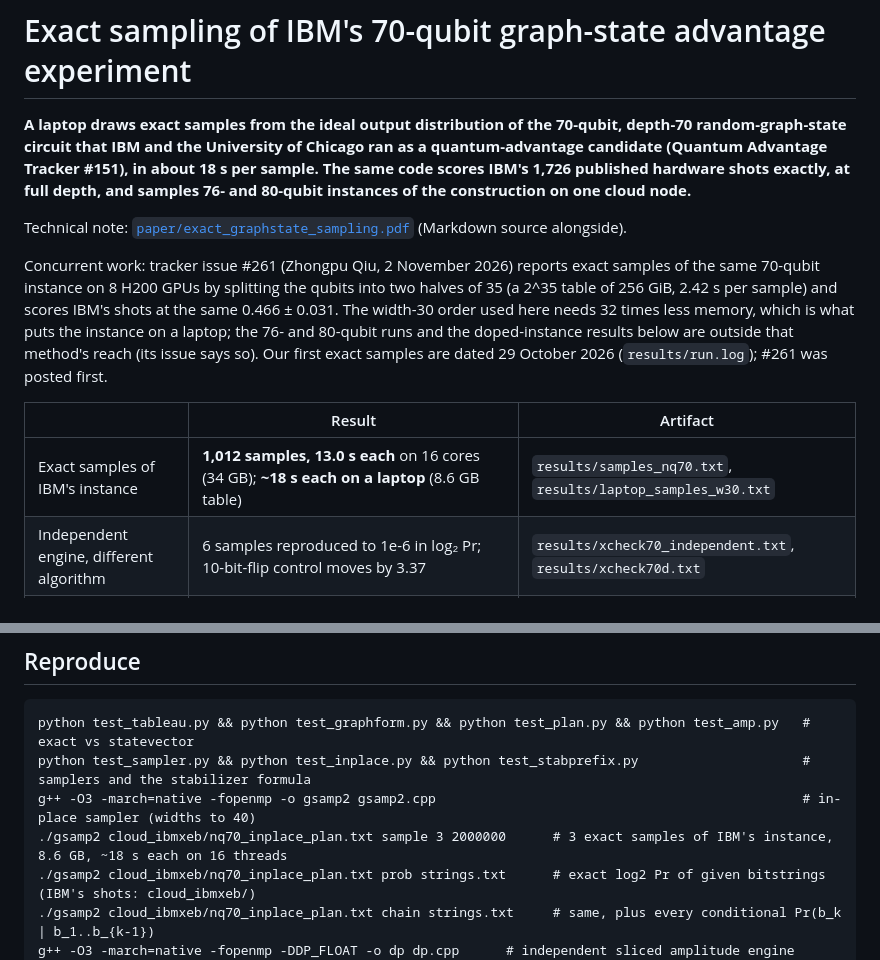
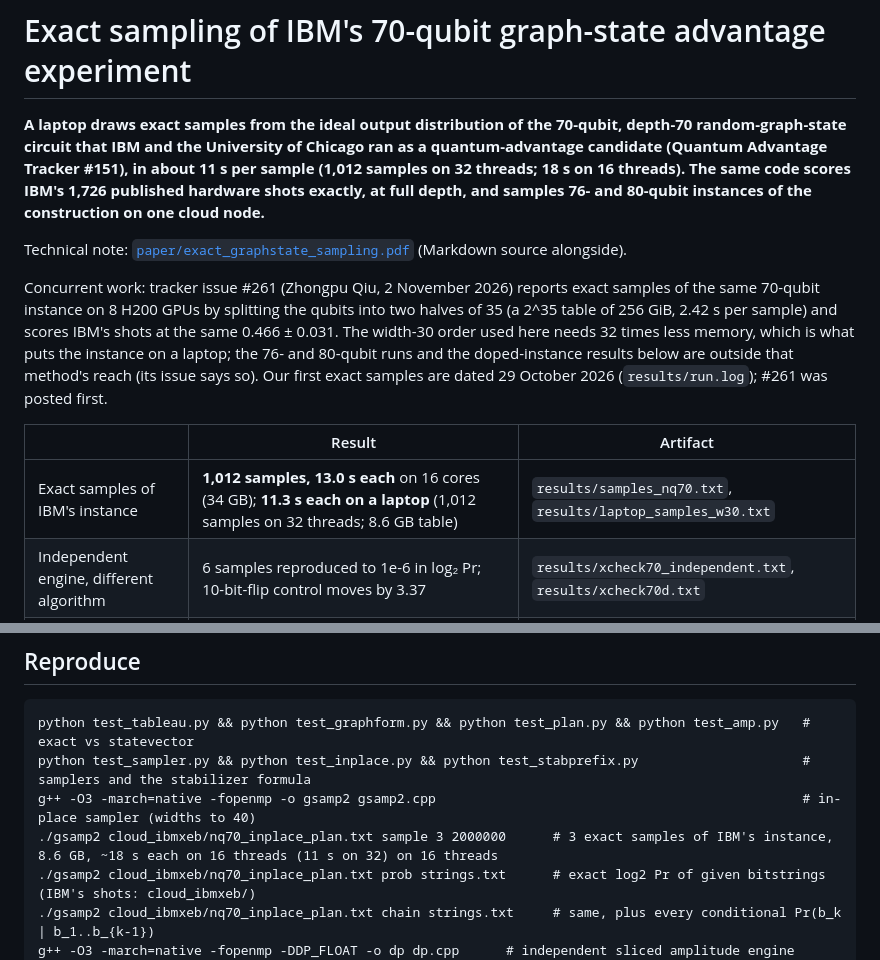
Before and after one commit to chayworks/exact-graphstate-sampling, a Markdown page: README.md, 2 parts joined by grey strips. Rendered like a GitHub page.

Commit message:
Second referee pass applied; figures renumbered; laptop timing 11 s; LaTeX build scripts

```diff
--- a/README.md
+++ b/README.md
@@ -2,7 +2,7 @@
 
 **A laptop draws exact samples from the ideal output distribution of the 70-qubit, depth-70 random-graph-state
 circuit that IBM and the University of Chicago ran as a quantum-advantage candidate (Quantum Advantage Tracker
-#151), in about 18 s per sample. The same code scores IBM's 1,726 published hardware shots exactly, at full
+#151), in about 11 s per sample (1,012 samples on 32 threads; 18 s on 16 threads). The same code scores IBM's 1,726 published hardware shots exactly, at full
 depth, and samples 76- and 80-qubit instances of the construction on one cloud node.**
 
 Technical note: [`paper/exact_graphstate_sampling.pdf`](paper/exact_graphstate_sampling.pdf) (Markdown source alongside).
@@ -15,7 +15,7 @@ instance on a laptop; the 76- and 80-qubit runs and the doped-instance results b
 
 | | Result | Artifact |
 |---|---|---|
-| Exact samples of IBM's instance | **1,012 samples, 13.0 s each** on 16 cores (34 GB); **~18 s each on a laptop** (8.6 GB table) | `results/samples_nq70.txt`, `results/laptop_samples_w30.txt` |
+| Exact samples of IBM's instance | **1,012 samples, 13.0 s each** on 16 cores (34 GB); **11.3 s each on a laptop** (1,012 samples on 32 threads; 8.6 GB table) | `results/samples_nq70.txt`, `results/laptop_samples_w30.txt` |
 | Independent engine, different algorithm | 6 samples reproduced to 1e-6 in log₂ Pr; 10-bit-flip control moves by 3.37 | `results/xcheck70_independent.txt`, `results/xcheck70d.txt` |
 | IBM's hardware shots scored exactly | **linear XEB 0.466 ± 0.031**; controls consistent with zero; every shot agrees with the independent code of #260 to 9.4e-6 | `results/ibmxeb/analysis.txt` |
 | Fidelity of IBM's run, from exact probabilities | 0.457 ± 0.037 (XEB) and 0.48 [0.43, 0.54] (mixture MLE), against IBM's DFE 0.37 (≥ 0.092) | `results/ibmxeb/analysis.txt` |
@@ -59,7 +59,7 @@ n-qubit graph state in *any* product basis with 2^{⌊n/2⌋} entries. That ceil
 python test_tableau.py && python test_graphform.py && python test_plan.py && python test_amp.py   # exact vs statevector
 python test_sampler.py && python test_inplace.py && python test_stabprefix.py                     # samplers and the stabilizer formula
 g++ -O3 -march=native -fopenmp -o gsamp2 gsamp2.cpp                                               # in-place sampler (widths to 40)
-./gsamp2 cloud_ibmxeb/nq70_inplace_plan.txt sample 3 2000000      # 3 exact samples of IBM's instance, 8.6 GB, ~18 s each on 16 threads
+./gsamp2 cloud_ibmxeb/nq70_inplace_plan.txt sample 3 2000000      # 3 exact samples of IBM's instance, 8.6 GB, ~18 s each on 16 threads (11 s on 32) on 16 threads
 ./gsamp2 cloud_ibmxeb/nq70_inplace_plan.txt prob strings.txt      # exact log2 Pr of given bitstrings (IBM's shots: cloud_ibmxeb/)
 ./gsamp2 cloud_ibmxeb/nq70_inplace_plan.txt chain strings.txt     # same, plus every conditional Pr(b_k | b_1..b_{k-1})
 g++ -O3 -march=native -fopenmp -DDP_FLOAT -o dp dp.cpp      # independent sliced amplitude engine (xcheck_make.py builds its jobs)
```
Also changed, not shown: paper/exact_graphstate_sampling.md (+58 -49 lines), paper/reviews/response_2026-11-02.md (+19 -0 lines), paper/fig/fig1_frontier.png, paper/fig/fig4_marginals.png, paper/fig/fig5_rankprofile.png, paper/fig/fig6_cap.png, 5 other files.
